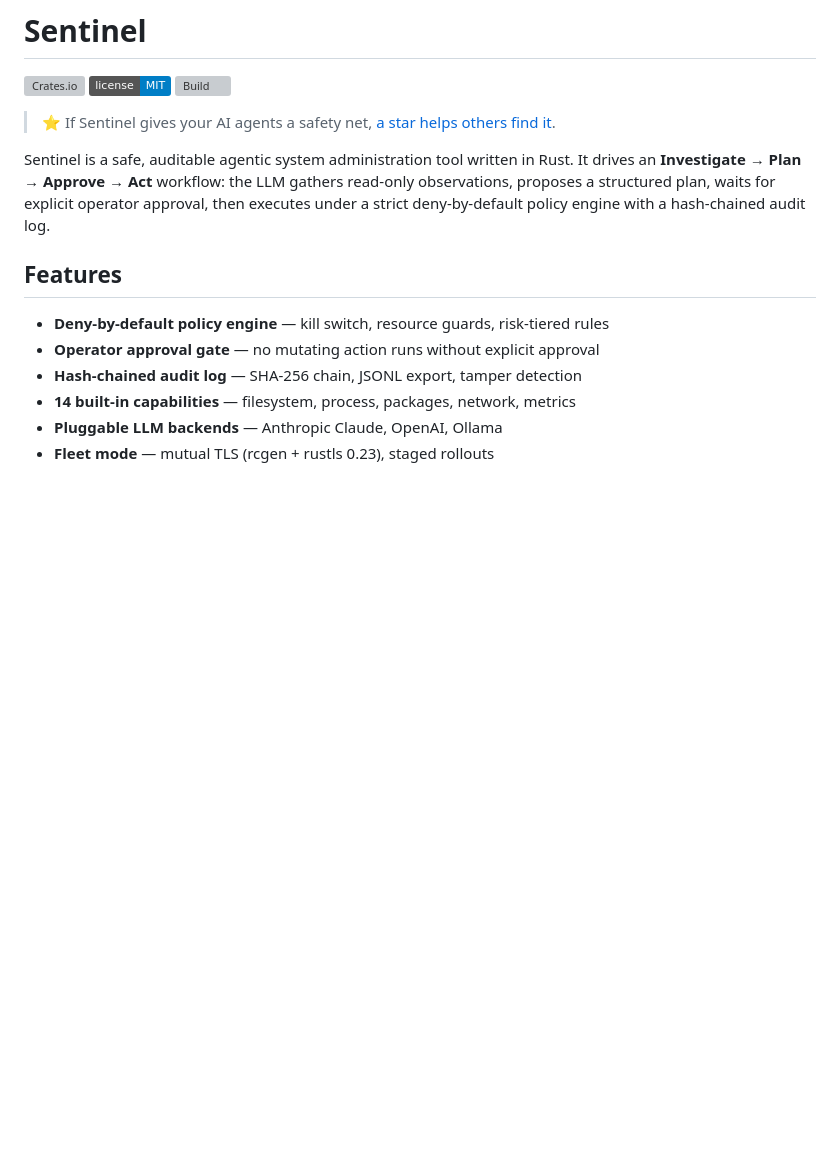
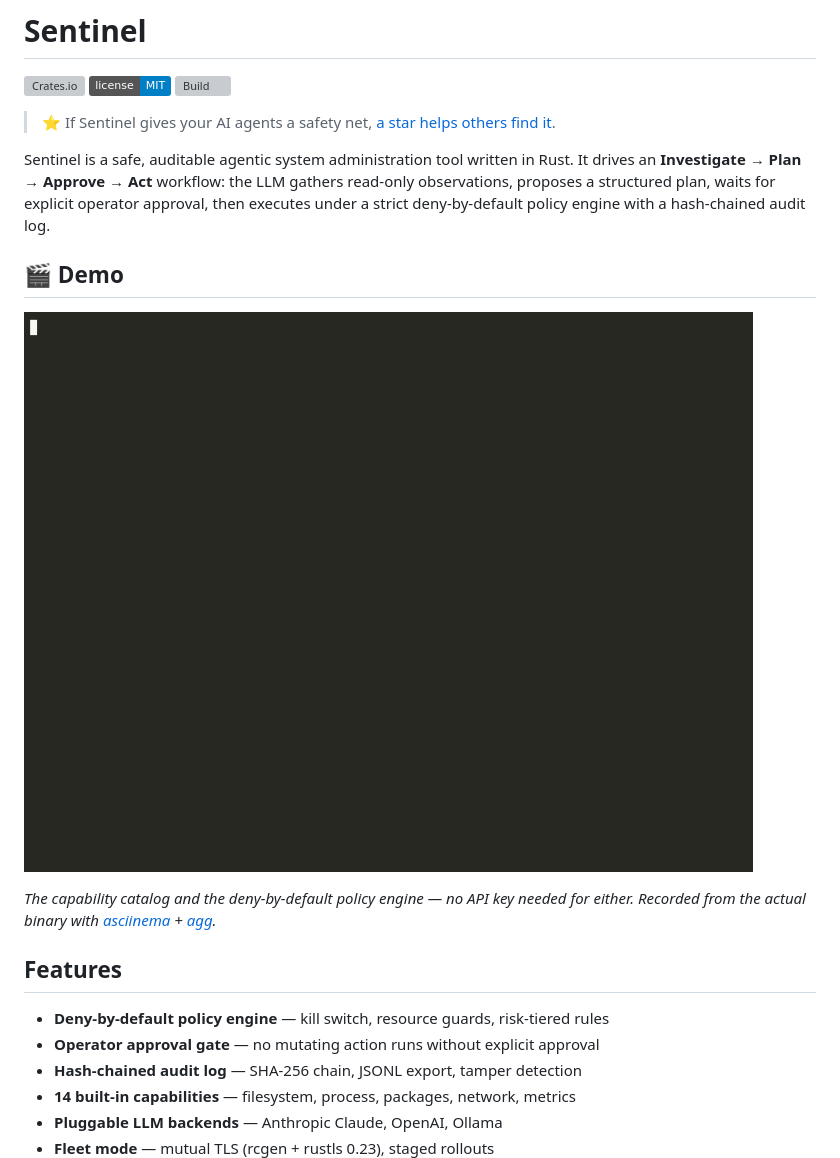
Before and after one commit to marcuspat/Sentinel, a Markdown page: README.md, the part around the change. GitHub-like rendering; pictures changed too: demo.gif (added); badges without logos; blank space fills up the shorter version; grey boxes are pictures that could not be loaded.

Commit message:
docs: add real demo GIF (asciinema/agg recording)

```diff
--- a/README.md
+++ b/README.md
@@ -11,6 +11,12 @@ It drives an **Investigate → Plan → Approve → Act** workflow: the LLM gath
 read-only observations, proposes a structured plan, waits for explicit operator
 approval, then executes under a strict deny-by-default policy engine with a
 hash-chained audit log.
+
+## 🎬 Demo
+
+![sentinel listing capabilities and the deny-by-default policy](demo.gif)
+
+*The capability catalog and the deny-by-default policy engine — no API key needed for either. Recorded from the actual binary with [asciinema](https://asciinema.org) + [agg](https://github.com/asciinema/agg).*
 
 ## Features
 
```
